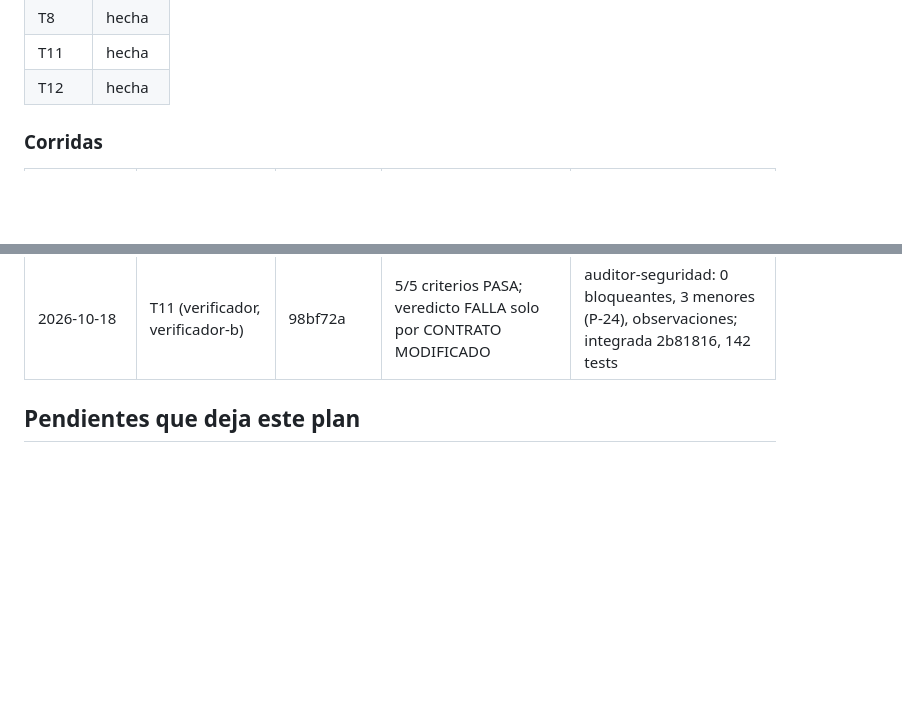
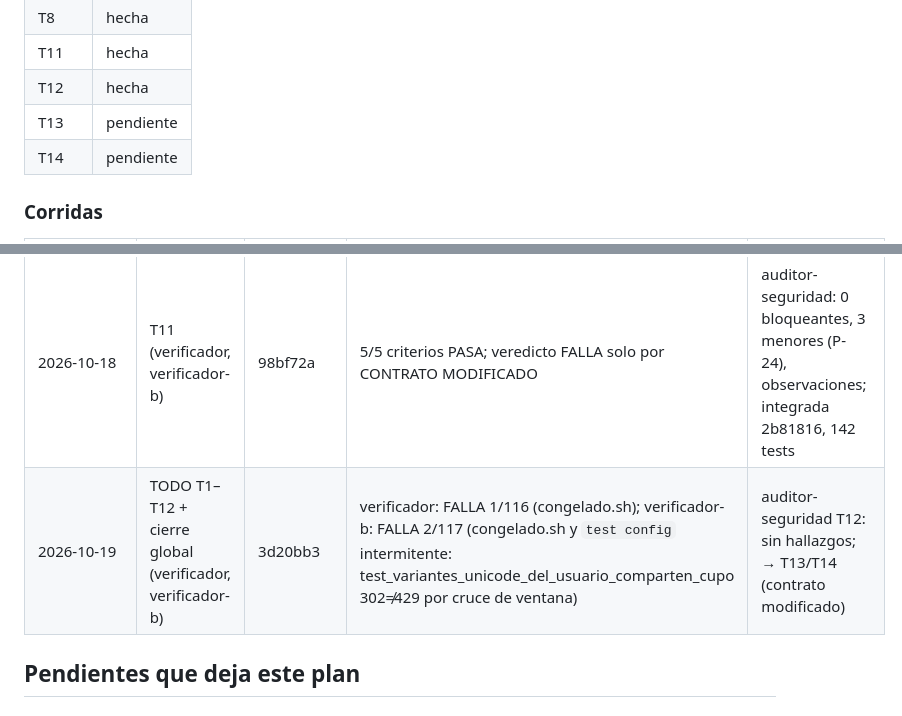
Before and after one commit to WirkraftGruppe/macontrol-web, a Markdown page: docs/planes/2026-10-18-puesta-en-produccion.md, 2 parts joined by grey strips. Rendered like a GitHub page; blank space fills up the shorter version.

Commit message:
registro: verificación TODO de T1–T12 y T13/T14 pendientes
Co-Authored-By: Claude Opus 5.5 (1M context) <noreply@anthropic.com>

```diff
--- a/docs/planes/2026-10-18-puesta-en-produccion.md
+++ b/docs/planes/2026-10-18-puesta-en-produccion.md
@@ -476,6 +476,8 @@ commit_base: a5d491f
 | T8 | hecha |
 | T11 | hecha |
 | T12 | hecha |
+| T13 | pendiente |
+| T14 | pendiente |
 
 ### Corridas
 
@@ -492,6 +494,7 @@ commit_base: a5d491f
 | 2026-10-18 | T9 + T10 (verificador, verificador-b) | 28e2ffb | 15/15 criterios PASA; veredicto FALLA solo por CONTRATO MODIFICADO | auditor-seguridad T10: 0 bloqueantes, 1 importante (P-15), 2 menores (P-14, P-16), 2 observaciones (P-17) |
 | 2026-10-18 | TODO T1–T10 + cierre global (verificador, verificador-b) | 5353b19 | FALLA 2/105: CSP de T7 (orden de directivas de django-csp) y congelado.sh (CONTRATO MODIFICADO) | auditor-seguridad final: 0 bloqueantes, 2 menores (P-22, P-23), 1 observación; → T11/T12 (contrato modificado) |
 | 2026-10-18 | T11 (verificador, verificador-b) | 98bf72a | 5/5 criterios PASA; veredicto FALLA solo por CONTRATO MODIFICADO | auditor-seguridad: 0 bloqueantes, 3 menores (P-24), observaciones; integrada 2b81816, 142 tests |
+| 2026-10-19 | TODO T1–T12 + cierre global (verificador, verificador-b) | 3d20bb3 | verificador: FALLA 1/116 (congelado.sh); verificador-b: FALLA 2/117 (congelado.sh y `test config` intermitente: test_variantes_unicode_del_usuario_comparten_cupo 302≠429 por cruce de ventana) | auditor-seguridad T12: sin hallazgos; → T13/T14 (contrato modificado) |
 
 ## Pendientes que deja este plan
 
```
